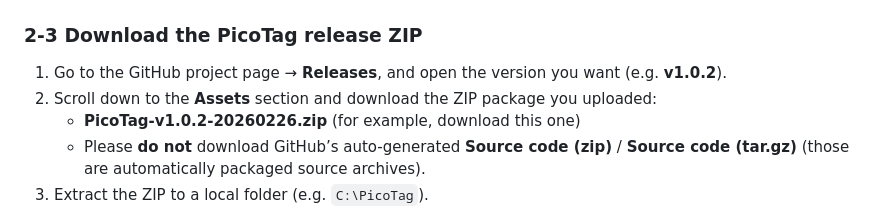
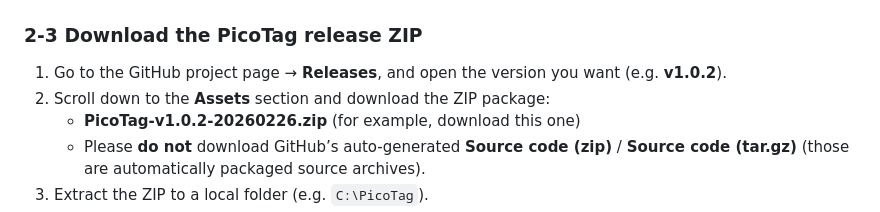
Before and after one commit to 206cc/PicoTag, a Markdown page: docs/2.deploy-cloudflare.en.md, the part around the change. Rendered like a GitHub page.

Commit message:
Update 2.deploy-cloudflare.en.md
docs: clarify which release zip to download

```diff
--- a/docs/2.deploy-cloudflare.en.md
+++ b/docs/2.deploy-cloudflare.en.md
@@ -116,7 +116,7 @@ A browser window will open for Cloudflare authorization.
 ### 2-3 Download the PicoTag release ZIP
 
 1. Go to the GitHub project page → **Releases**, and open the version you want (e.g. **v1.0.2**).
-2. Scroll down to the **Assets** section and download the ZIP package you uploaded:
+2. Scroll down to the **Assets** section and download the ZIP package:
    - **PicoTag-v1.0.2-20260226.zip** (for example, download this one)
    - Please **do not** download GitHub’s auto-generated **Source code (zip)** / **Source code (tar.gz)** (those are automatically packaged source archives).
 3. Extract the ZIP to a local folder (e.g. `C:\PicoTag`).
```
